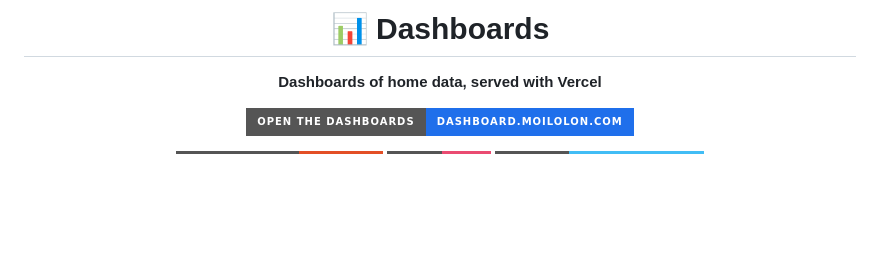
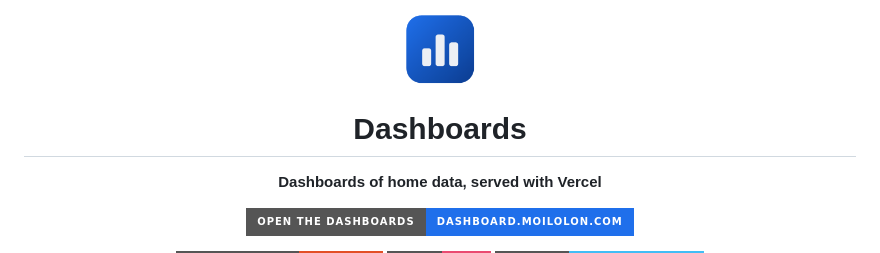
Before and after one commit to moilolon/dashboard, a Markdown page: README.md, the part around the change. Rendered like a GitHub page; pictures changed too: assets/icon.png (added); badges without logos; blank space fills up the shorter version.

Commit message:
Draw the icon and the social preview with the cover

```diff
--- a/README.md
+++ b/README.md
@@ -1,6 +1,8 @@
 <div align="center">
 
-# 📊 Dashboards
+<img src="assets/icon.png" alt="" width="72">
+
+# Dashboards
 
 **Dashboards of home data, served with Vercel**
 
```
Also changed, not shown: CLAUDE.md (+3 -2 lines), assets/social-preview.png (added), 2 other files.
